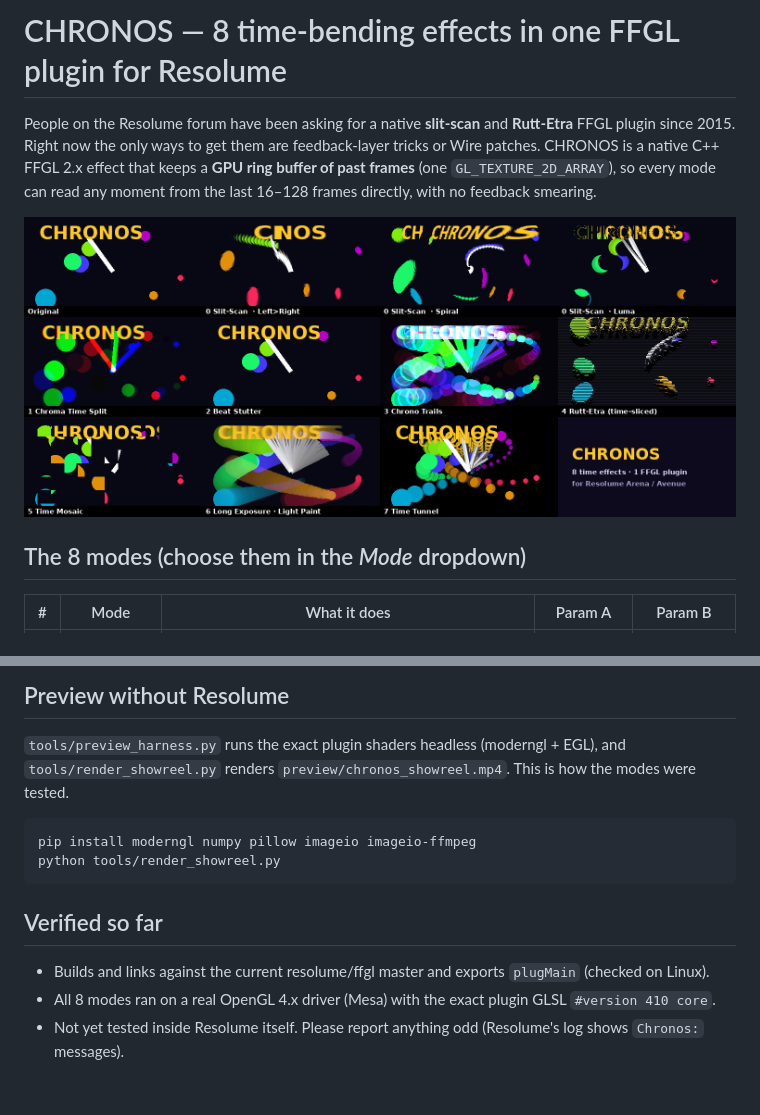
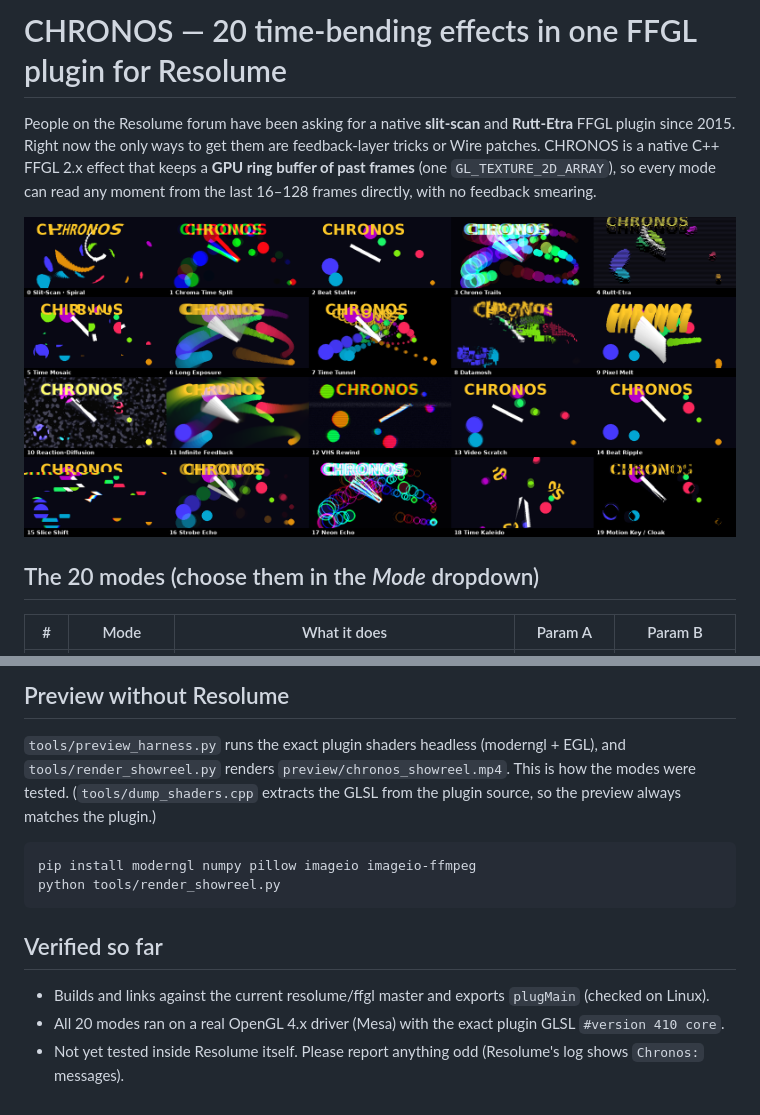
Before and after one commit to bunc1112/led-mapper, a Markdown page: README.md, 2 parts joined by grey strips. GitHub-like rendering; pictures changed too: preview/chronos_contact_sheet.png.

````diff
--- a/README.md
+++ b/README.md
@@ -1,4 +1,4 @@
-# CHRONOS — 8 time-bending effects in one FFGL plugin for Resolume
+# CHRONOS — 20 time-bending effects in one FFGL plugin for Resolume
 
 People on the Resolume forum have been asking for a native **slit-scan** and **Rutt-Etra** FFGL plugin since 2015.
 Right now the only ways to get them are feedback-layer tricks or Wire patches. CHRONOS is a native C++ FFGL 2.x effect
@@ -7,7 +7,7 @@ moment from the last 16–128 frames directly, with no feedback smearing.
 
 ![contact sheet](preview/chronos_contact_sheet.png)
 
-## The 8 modes (choose them in the *Mode* dropdown)
+## The 20 modes (choose them in the *Mode* dropdown)
 
 | # | Mode | What it does | Param A | Param B |
 |---|------|--------------|---------|---------|
@@ -57,7 +72,7 @@ Resolume. You'll find it under Effects → **Chronos**.
 
 ## Preview without Resolume
 `tools/preview_harness.py` runs the exact plugin shaders headless (moderngl + EGL), and `tools/render_showreel.py`
-renders `preview/chronos_showreel.mp4`. This is how the modes were tested.
+renders `preview/chronos_showreel.mp4`. This is how the modes were tested. (`tools/dump_shaders.cpp` extracts the GLSL from the plugin source, so the preview always matches the plugin.)
 ```
 pip install moderngl numpy pillow imageio imageio-ffmpeg
 python tools/render_showreel.py
@@ -65,5 +80,5 @@ python tools/render_showreel.py
 
 ## Verified so far
 - Builds and links against the current resolume/ffgl master and exports `plugMain` (checked on Linux).
-- All 8 modes ran on a real OpenGL 4.x driver (Mesa) with the exact plugin GLSL `#version 410 core`.
+- All 20 modes ran on a real OpenGL 4.x driver (Mesa) with the exact plugin GLSL `#version 410 core`.
 - Not yet tested inside Resolume itself. Please report anything odd (Resolume's log shows `Chronos:` messages).
````
Also changed, not shown: other parts of README.md (+16 -1 lines), 7 other files.
